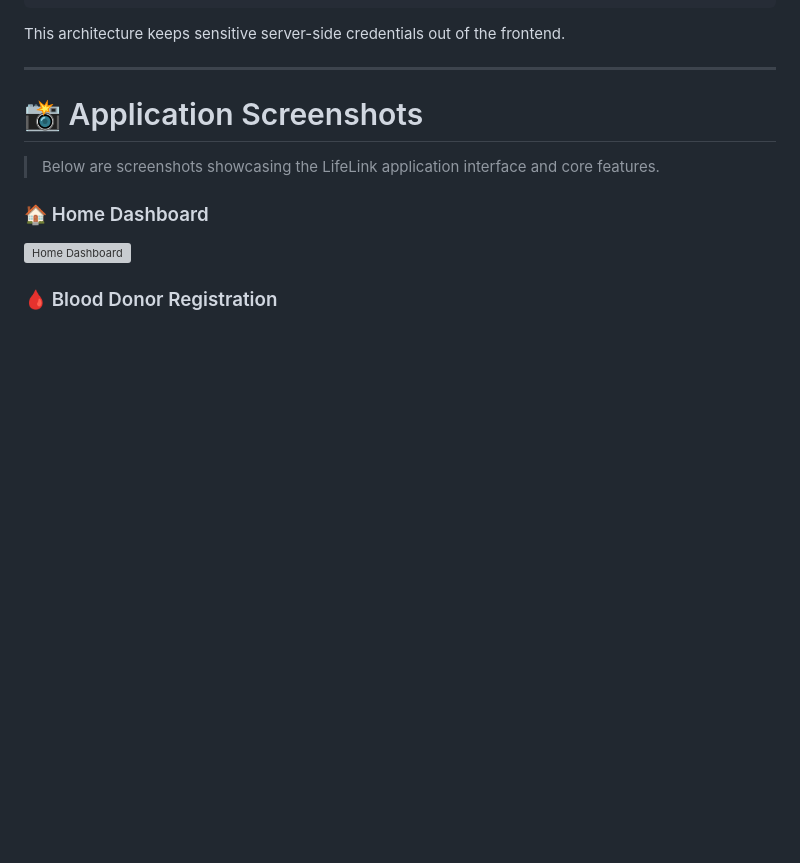
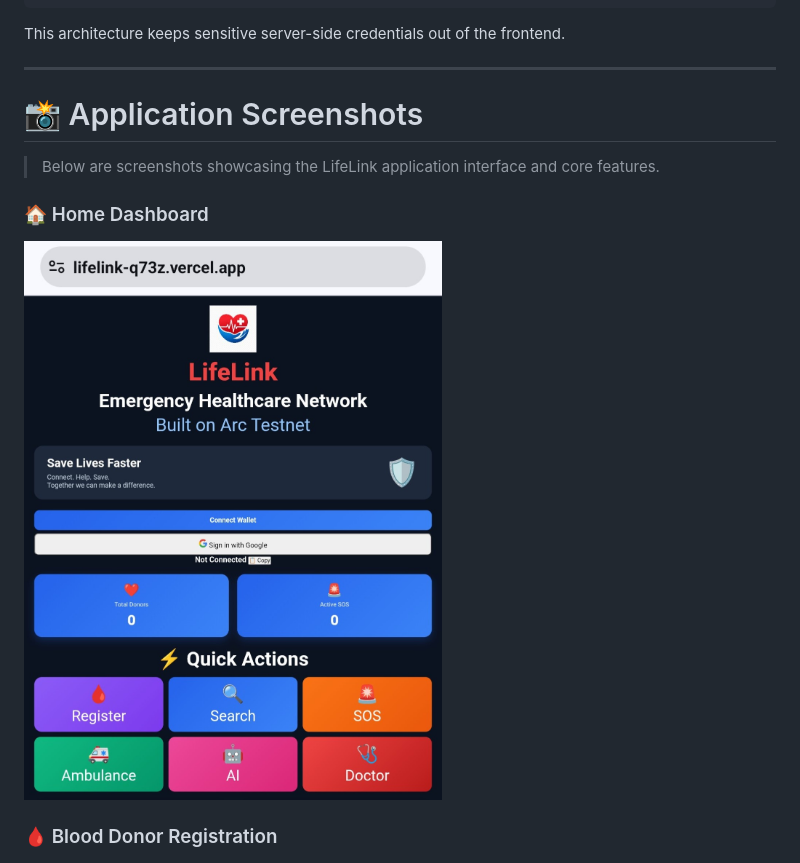
Before and after one commit to khanindradeka1993/lifelink, a Markdown page: README.md, the part around the change. Rendered like a GitHub page; blank space fills up the shorter version; grey boxes are pictures that could not be loaded.

Commit message:
Replace Home Dashboard screenshot with new image
Updated screenshot for Home Dashboard in README.

```diff
--- a/README.md
+++ b/README.md
@@ -319,7 +319,7 @@ This architecture keeps sensitive server-side credentials out of the frontend.
 > Below are screenshots showcasing the LifeLink application interface and core features.
 
 ### 🏠 Home Dashboard
-![Home Dashboard](screenshots/Screenshot_20260806-154716~2.jpg)
+![Home Dashboard](screenshots/LifeLink_Home_Dashboard_Google.jpg)
 
 ### 🩸 Blood Donor Registration
 ![Blood Donor Registration](screenshots/Screenshot_20260806-154753~2.jpg)
```
